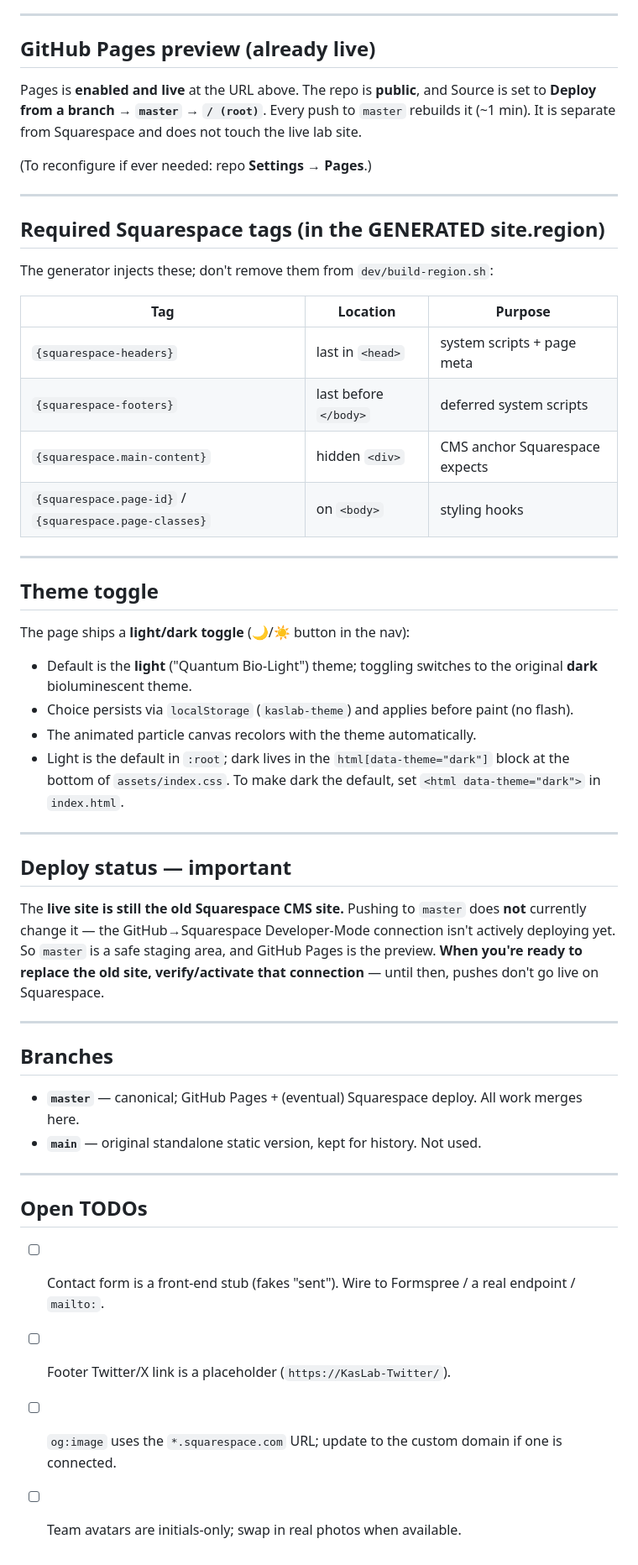
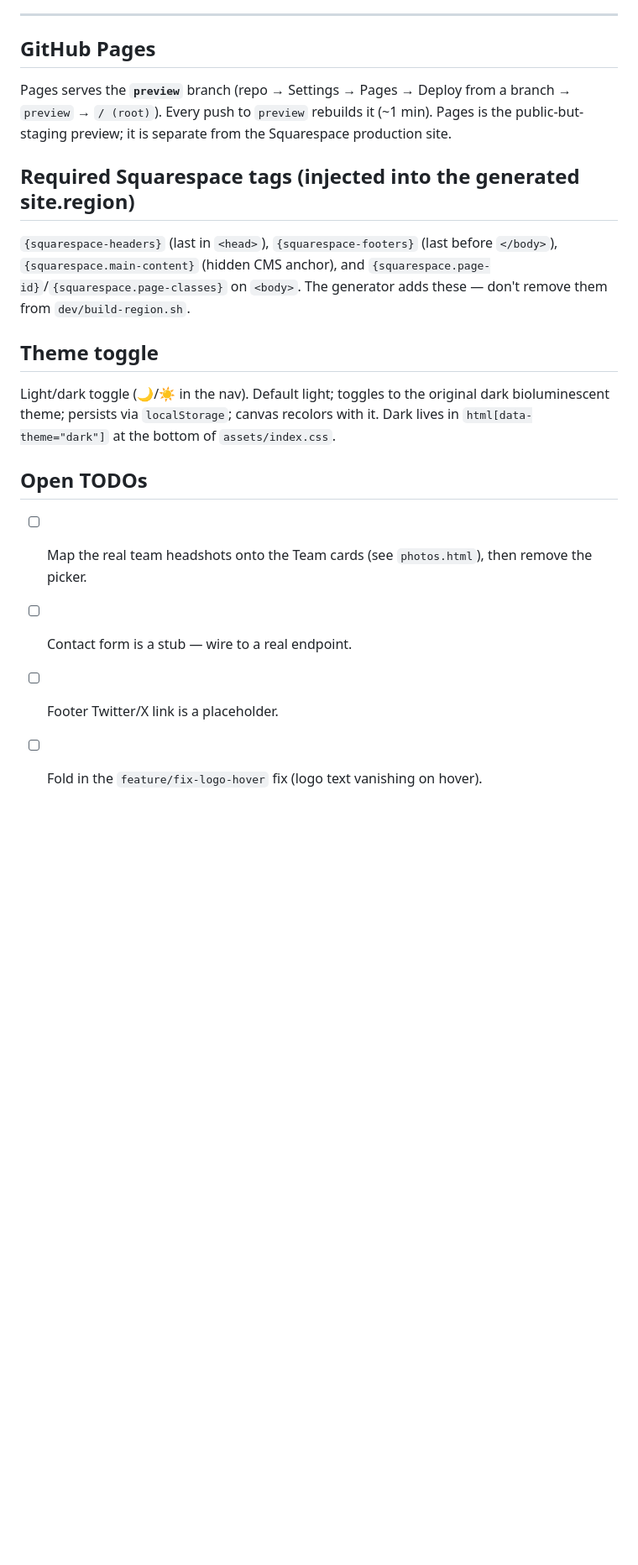
Before and after one commit to KasinathLab/Kasinath_Laboratory_Website, a Markdown page: README.md, the part around one of its changes. Shown at 84% size. Rendered like a GitHub page; blank space fills up the shorter version.

```diff
--- a/README.md
+++ b/README.md
@@ -74,58 +82,23 @@ git add site.region && git commit -m "Sync site.region" && git push
 
 ---
 
-## GitHub Pages preview (already live)
+## GitHub Pages
+Pages serves the **`preview`** branch (repo → Settings → Pages → Deploy from a branch → `preview` →
+`/ (root)`). Every push to `preview` rebuilds it (~1 min). Pages is the public-but-staging preview;
+it is separate from the Squarespace production site.
 
-Pages is **enabled and live** at the URL above. The repo is **public**, and Source is set to
-**Deploy from a branch → `master` → `/ (root)`**. Every push to `master` rebuilds it (~1 min).
-It is separate from Squarespace and does not touch the live lab site.
-
-(To reconfigure if ever needed: repo **Settings → Pages**.)
-
----
-
-## Required Squarespace tags (in the GENERATED site.region)
-
-The generator injects these; don't remove them from `dev/build-region.sh`:
-
-| Tag | Location | Purpose |
-|-----|----------|---------|
-| `{squarespace-headers}` | last in `<head>` | system scripts + page meta |
-| `{squarespace-footers}` | last before `</body>` | deferred system scripts |
-| `{squarespace.main-content}` | hidden `<div>` | CMS anchor Squarespace expects |
-| `{squarespace.page-id}` / `{squarespace.page-classes}` | on `<body>` | styling hooks |
-
----
+## Required Squarespace tags (injected into the generated site.region)
+`{squarespace-headers}` (last in `<head>`), `{squarespace-footers}` (last before `</body>`),
+`{squarespace.main-content}` (hidden CMS anchor), and `{squarespace.page-id}`/`{squarespace.page-classes}`
+on `<body>`. The generator adds these — don't remove them from `dev/build-region.sh`.
 
 ## Theme toggle
-
-The page ships a **light/dark toggle** (🌙/☀️ button in the nav):
-- Default is the **light** ("Quantum Bio-Light") theme; toggling switches to the original **dark**
-  bioluminescent theme.
-- Choice persists via `localStorage` (`kaslab-theme`) and applies before paint (no flash).
-- The animated particle canvas recolors with the theme automatically.
-- Light is the default in `:root`; dark lives in the `html[data-theme="dark"]` block at the bottom
-  of `assets/index.css`. To make dark the default, set `<html data-theme="dark">` in `index.html`.
-
----
-
-## Deploy status — important
-
-The **live site is still the old Squarespace CMS site.** Pushing to `master` does **not** currently
-change it — the GitHub→Squarespace Developer-Mode connection isn't actively deploying yet. So
-`master` is a safe staging area, and GitHub Pages is the preview. **When you're ready to replace
-the old site, verify/activate that connection** — until then, pushes don't go live on Squarespace.
-
----
-
-## Branches
-- **`master`** — canonical; GitHub Pages + (eventual) Squarespace deploy. All work merges here.
-- **`main`** — original standalone static version, kept for history. Not used.
-
----
+Light/dark toggle (🌙/☀️ in the nav). Default light; toggles to the original dark bioluminescent
+theme; persists via `localStorage`; canvas recolors with it. Dark lives in `html[data-theme="dark"]`
+at the bottom of `assets/index.css`.
 
 ## Open TODOs
-- [ ] Contact form is a front-end stub (fakes "sent"). Wire to Formspree / a real endpoint / `mailto:`.
-- [ ] Footer Twitter/X link is a placeholder (`https://KasLab-Twitter/`).
-- [ ] `og:image` uses the `*.squarespace.com` URL; update to the custom domain if one is connected.
-- [ ] Team avatars are initials-only; swap in real photos when available.
+- [ ] Map the real team headshots onto the Team cards (see `photos.html`), then remove the picker.
+- [ ] Contact form is a stub — wire to a real endpoint.
+- [ ] Footer Twitter/X link is a placeholder.
+- [ ] Fold in the `feature/fix-logo-hover` fix (logo text vanishing on hover).
```
Also changed, not shown: other parts of README.md (+49 -41 lines), HANDOFF.md (+48 -98 lines).
